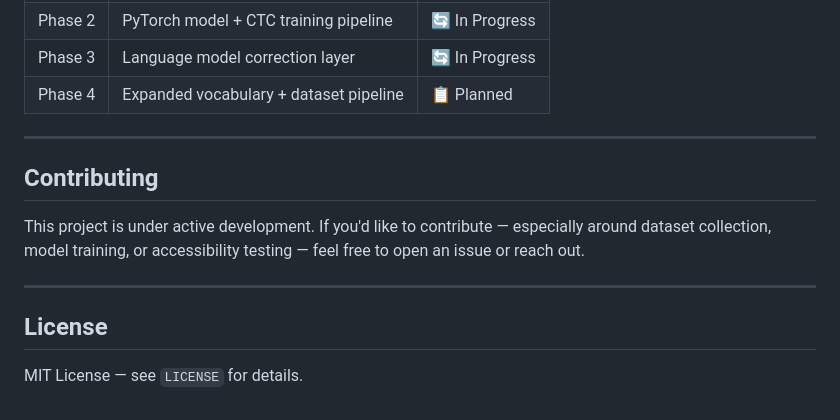
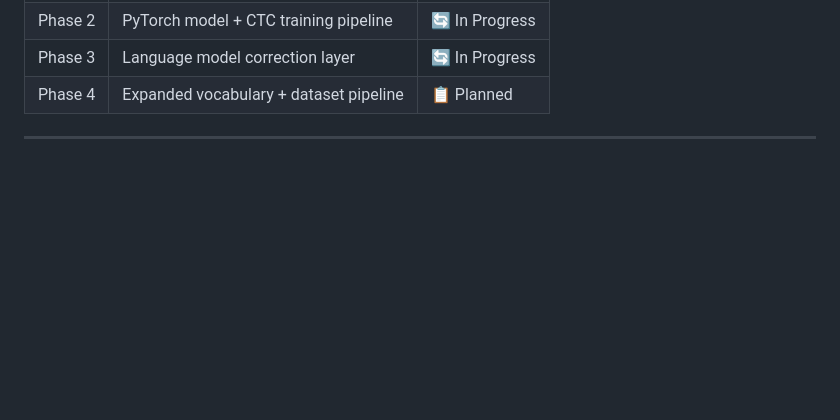
Before and after one commit to SakshamJain258/Gestura, a Markdown page: README.md, the part around the change. GitHub-like rendering; blank space fills up the shorter version.

```diff
--- a/README.md
+++ b/README.md
@@ -152,13 +152,3 @@ Raw model output like `"hello yes stop"` will be passed through a language corre
 | Phase 4 | Expanded vocabulary + dataset pipeline | 📋 Planned |
 
 ---
-
-## Contributing
-
-This project is under active development. If you'd like to contribute — especially around dataset collection, model training, or accessibility testing — feel free to open an issue or reach out.
-
----
-
-## License
-
-MIT License — see `LICENSE` for details.
```
